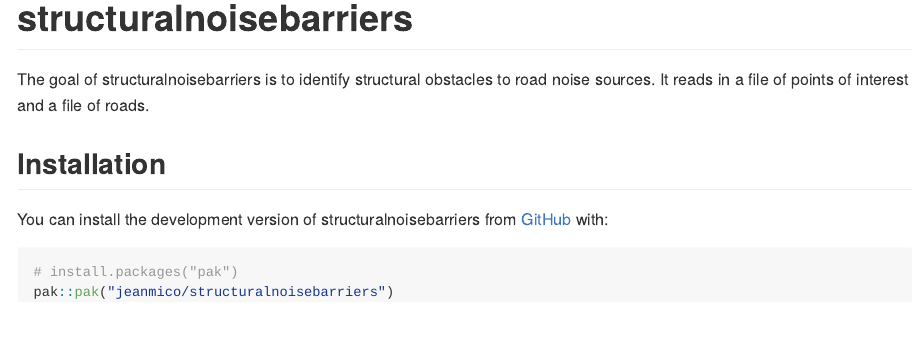
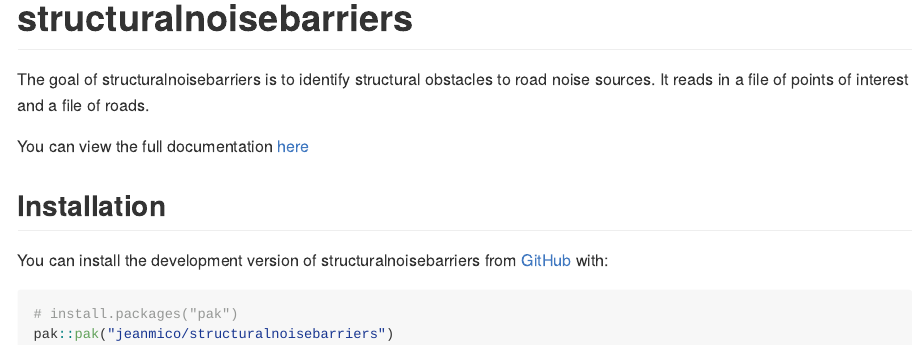
Before and after one commit to jeanmico/structuralnoisebarriers, an R Markdown document (README.Rmd): the page in a window 1100 px wide, from its top. The pictures show the output file README.md that the author committed with the source, drawn offline in the style of GitHub; badge pictures from the web are left out.

Commit message:
docs update

```diff
--- a/README.Rmd
+++ b/README.Rmd
@@ -21,6 +21,8 @@ knitr::opts_chunk$set(
 
 The goal of structuralnoisebarriers is to identify structural obstacles to road noise sources. It reads in a file of points of interest and a file of roads.
 
+You can view the full documentation [here](https://jeanmico.github.io/structuralnoisebarriers/)
+
 ## Installation
 
 You can install the development version of structuralnoisebarriers from [GitHub](https://github.com/) with:
```
Also changed, not shown: R/roadstructure_append.R (+4 -1 lines), README.md.
